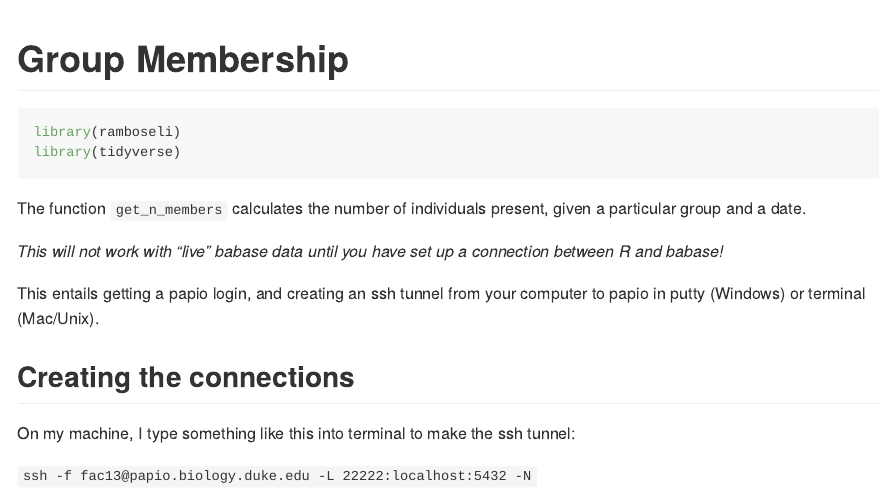
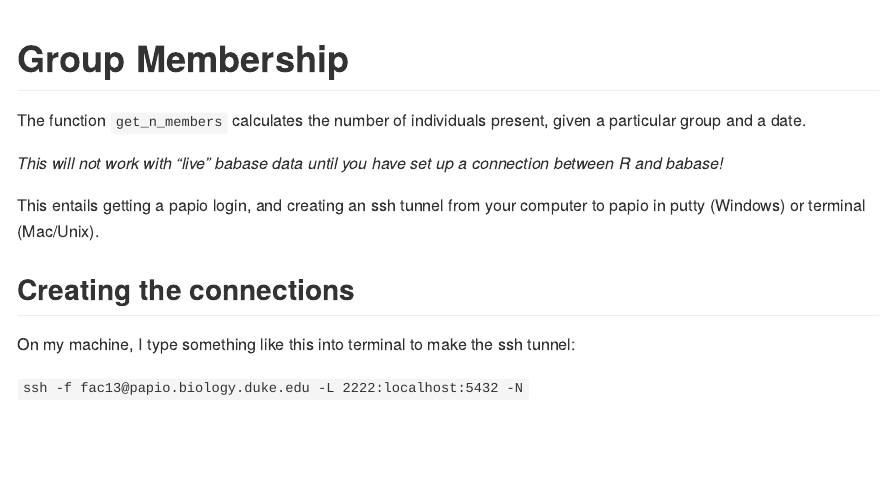
Before and after one commit to amboseli/ramboseli, an R Markdown document (documentation/group-membership.Rmd): the page in a window 1100 px wide, from its top. Rendered offline with R 4.5, knitr and Pandoc, with nearby package versions; some code elsewhere in the file could not run offline; common packages that the code uses without loading them are loaded.

Commit message:
Fix typo in group membership documentation

````diff
--- a/documentation/group-membership.Rmd
+++ b/documentation/group-membership.Rmd
@@ -12,11 +12,6 @@ knitr::opts_chunk$set(
 ```
 
 
-```{r load-packages, message = FALSE, warning = FALSE}
-library(ramboseli)
-library(tidyverse)
-```
-
 The function `get_n_members` calculates the number of individuals present, given a particular group and a date.
 
 *This will not work with "live" babase data until you have set up a connection between R and babase!*
@@ -27,7 +22,7 @@ This entails getting a papio login, and creating an ssh tunnel from your compute
 
 On my machine, I type something like this into terminal to make the ssh tunnel:
 
-`ssh -f fac13@papio.biology.duke.edu -L 22222:localhost:5432 -N`
+`ssh -f fac13@papio.biology.duke.edu -L 2222:localhost:5432 -N`
 
 If you get that sorted out, you can create a connection to babase:
 
````
Also changed, not shown: documentation/group-membership.md, documentation/group-membership.Rmd (4 more changed lines).
